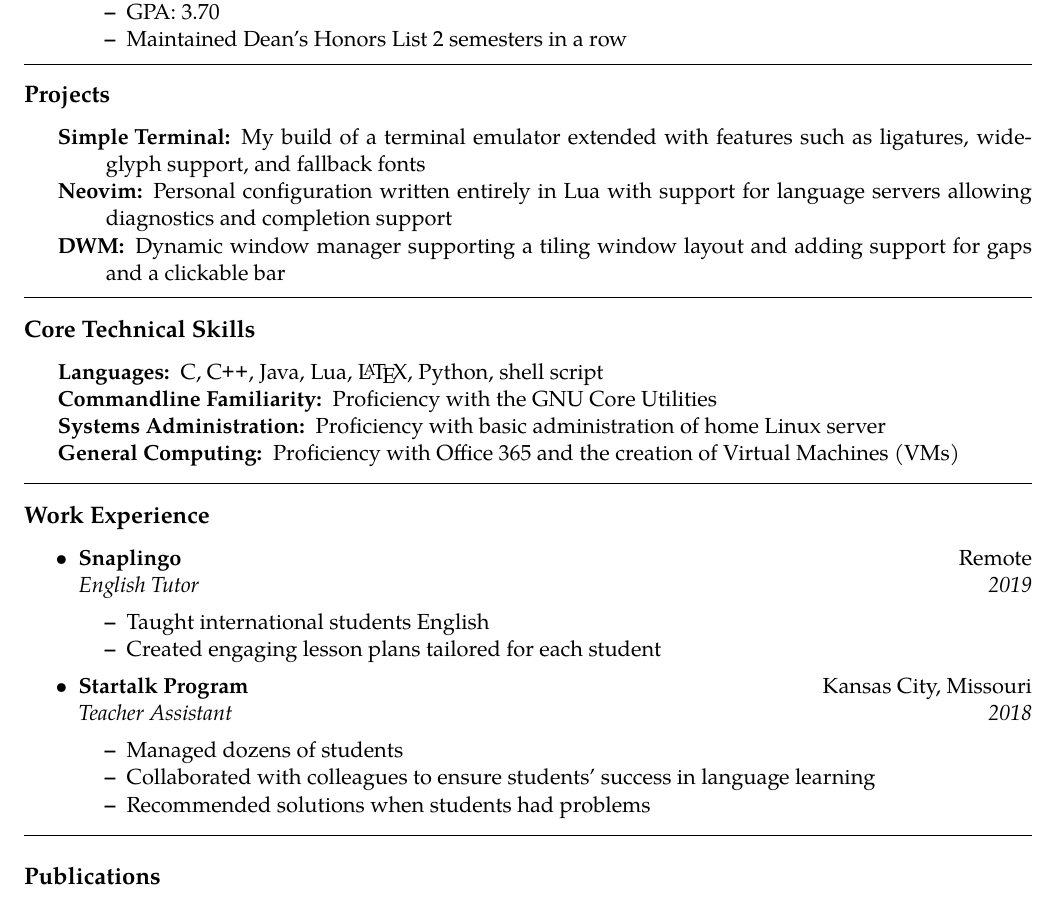
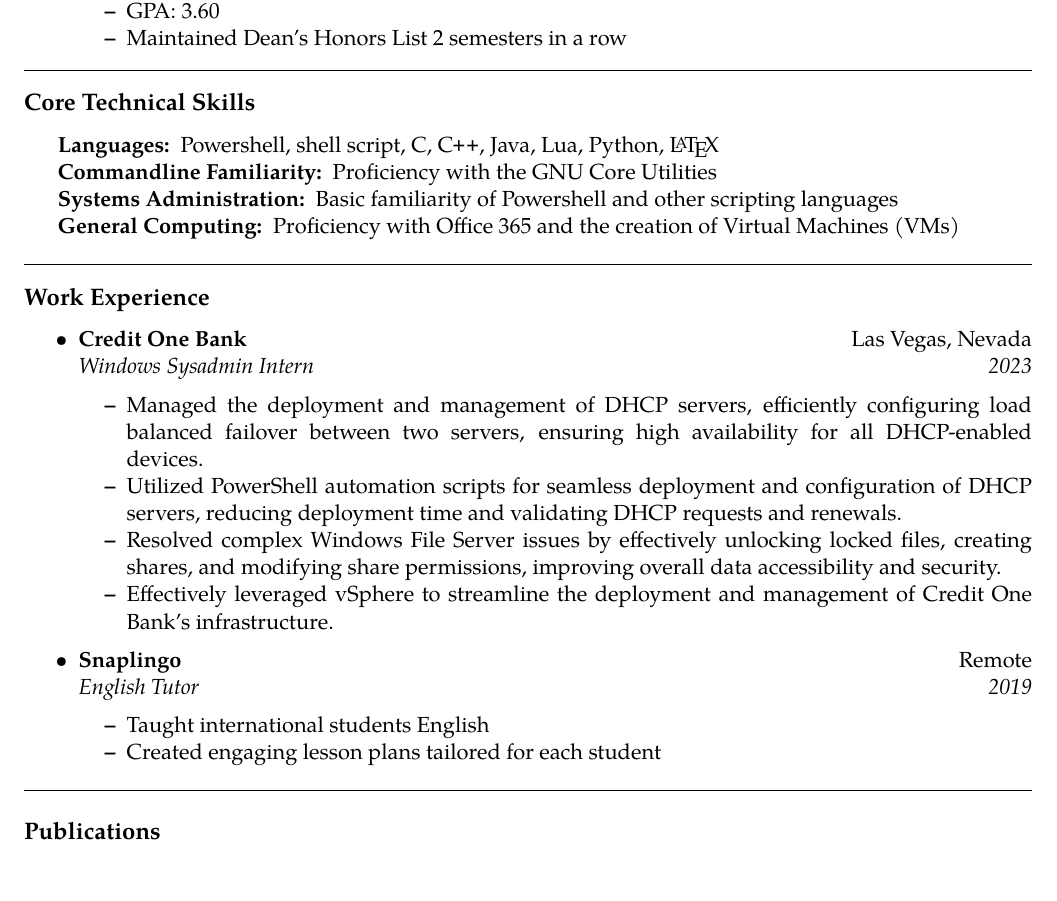
Before and after one commit to RedPenguin88/resume, a LaTeX CV (resume.tex): part of the page, cut so that both start at the same text. Compiled offline with pdfLaTeX.

Commit message:
update resume

```diff
--- a/resume.tex
+++ b/resume.tex
@@ -79,30 +92,30 @@ skills, and a passion for technology
     {Expected May 2024}
 	\begin{itemize*}
 		\item Emphasis on Computer Networks
-		\item GPA: 3.70
+		\item GPA: 3.60
     \item Maintained Dean's Honors List 2 semesters in a row
 	\end{itemize*}
 
 \end{itemize}
 
-\hrule
-\vspace{-0.4em}
-\subsection*{Projects}
-
-\begin{indentsection}{\parindent}
-\hyphenpenalty=1000
-\begin{description*}
-	\item[Simple Terminal:]
-  My build of a terminal emulator extended with features such as ligatures,
-  wide-glyph support, and fallback fonts
-	\item[Neovim:]
-  Personal configuration written entirely in Lua with support for language
-  servers allowing diagnostics and completion support
-  \item[DWM:]
-  Dynamic window manager supporting a tiling window layout and adding support
-  for gaps and a clickable bar
-\end{description*}
-\end{indentsection}
+% \hrule
+% \vspace{-0.4em}
+% \subsection*{Projects}
+%
+% \begin{indentsection}{\parindent}
+% \hyphenpenalty=1000
+% \begin{description*}
+	% \item[Simple Terminal:]
+  % My build of a terminal emulator extended with features such as ligatures,
+  % wide-glyph support, and fallback fonts
+	% \item[Neovim:]
+  % Personal configuration written entirely in Lua with support for language
+  % servers allowing diagnostics and completion support
+  % \item[DWM:]
+  % Dynamic window manager supporting a tiling window layout and adding support
+  % for gaps and a clickable bar
+% \end{description*}
+% \end{indentsection}
 
 \hrule
 \vspace{-0.4em}
@@ -112,11 +125,11 @@ skills, and a passion for technology
 \hyphenpenalty=1000
 \begin{description*}
 	\item[Languages:]
-	C, \CPP, Java, Lua, \LaTeX, Python, shell script
+	Powershell, shell script, C, \CPP, Java, Lua, Python, \LaTeX
 	\item[Commandline Familiarity:]
   Proficiency with the GNU Core Utilities
   \item[Systems Administration:]
-  Proficiency with basic administration of home Linux server
+  Basic familiarity of Powershell and other scripting languages
   \item[General Computing:]
   Proficiency with Office 365 and the creation of Virtual Machines (VMs)
 \end{description*}
@@ -131,6 +144,20 @@ skills, and a passion for technology
 
   \item
   \headerrow
+    {\textbf{Credit One Bank}}
+    {Las Vegas, Nevada}
+  \\
+  \headerrow
+    {\emph{Windows Sysadmin Intern}}
+    {\emph{2023}}
+  \begin{itemize*}
+    \item Managed the deployment and management of DHCP servers, efficiently configuring load balanced failover between two servers, ensuring high availability for all DHCP-enabled devices.
+    \item Utilized PowerShell automation scripts for seamless deployment and configuration of DHCP servers, reducing deployment time and validating DHCP requests and renewals.
+    \item Resolved complex Windows File Server issues by effectively unlocking locked files, creating shares, and modifying share permissions, improving overall data accessibility and security.
+    \item Effectively leveraged vSphere to streamline the deployment and management of Credit One Bank's infrastructure.
+  \end{itemize*}
+  \item
+  \headerrow
     {\textbf{Snaplingo}}
     {Remote}
   \\
@@ -143,19 +170,19 @@ skills, and a passion for technology
     \item Created engaging lesson plans tailored for each student
   \end{itemize*}
 
-	\item
-	\headerrow
-		{\textbf{Startalk Program}}
-    {Kansas City, Missouri}
-  \\
-  \headerrow
-    {\emph{Teacher Assistant}}
-    {\emph{2018}}
-  \begin{itemize*}
-    \item Managed dozens of students
-    \item Collaborated with colleagues to ensure students' success in language learning
-    \item Recommended solutions when students had problems
-  \end{itemize*}
+	% \item
+	% \headerrow
+		% {\textbf{Startalk Program}}
+    % {Kansas City, Missouri}
+  % \\
+  % \headerrow
+    % {\emph{Teacher Assistant}}
+    % {\emph{2018}}
+  % \begin{itemize*}
+    % \item Managed dozens of students
+    % \item Collaborated with colleagues to ensure students' success in language learning
+    % \item Recommended solutions when students had problems
+  % \end{itemize*}
 
 \end{itemize}
 
```
Also changed, not shown: resume.tex (13 more changed lines).
